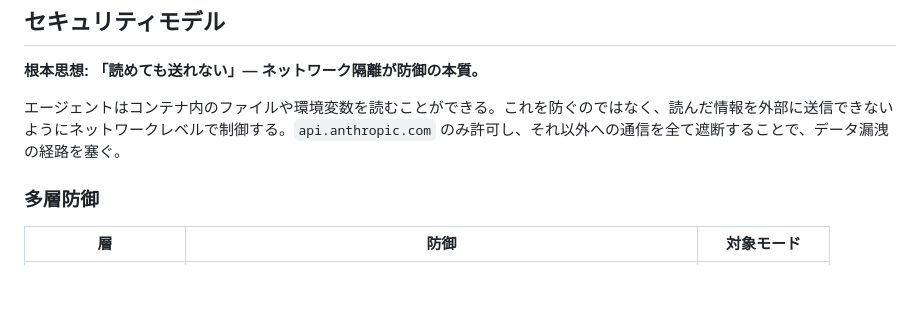
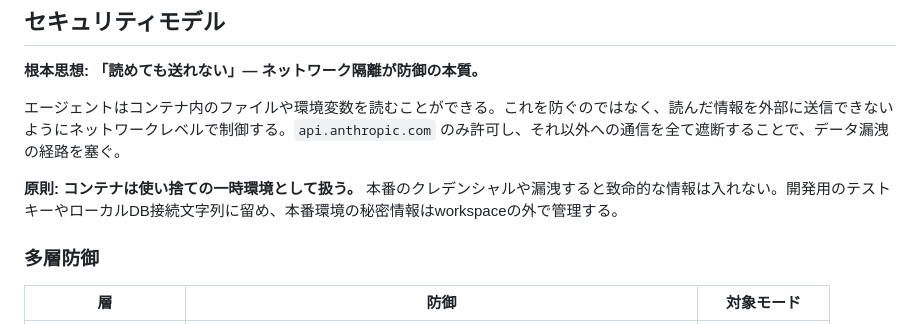
Before and after one commit to ymdarake/agent-zoo, a Markdown page: README.md, the part around the change. Drawn GitHub-style; blank space fills up the shorter version.

Commit message:
:memo: コンテナを使い捨て一時環境として扱う原則を明記
本番クレデンシャルを入れない、開発用テストキーに留める運用原則

Co-Authored-By: Claude Opus 4.6 (1M context) <noreply@anthropic.com>

```diff
--- a/README.md
+++ b/README.md
@@ -130,6 +130,8 @@ Docker不要の軽量モード。macOS Seatbeltサンドボックスと併用。
 
 エージェントはコンテナ内のファイルや環境変数を読むことができる。これを防ぐのではなく、読んだ情報を外部に送信できないようにネットワークレベルで制御する。`api.anthropic.com` のみ許可し、それ以外への通信を全て遮断することで、データ漏洩の経路を塞ぐ。
 
+**原則: コンテナは使い捨ての一時環境として扱う。** 本番のクレデンシャルや漏洩すると致命的な情報は入れない。開発用のテストキーやローカルDB接続文字列に留め、本番環境の秘密情報はworkspaceの外で管理する。
+
 ### 多層防御
 
 | 層 | 防御 | 対象モード |
```
